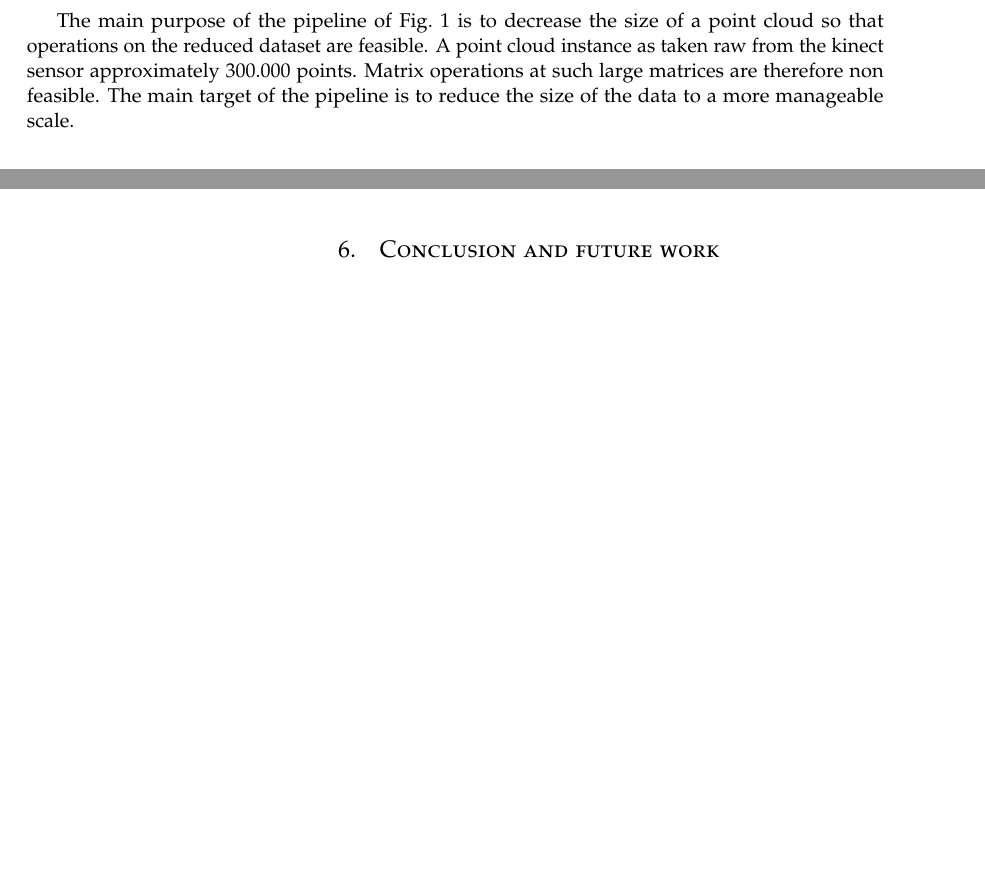
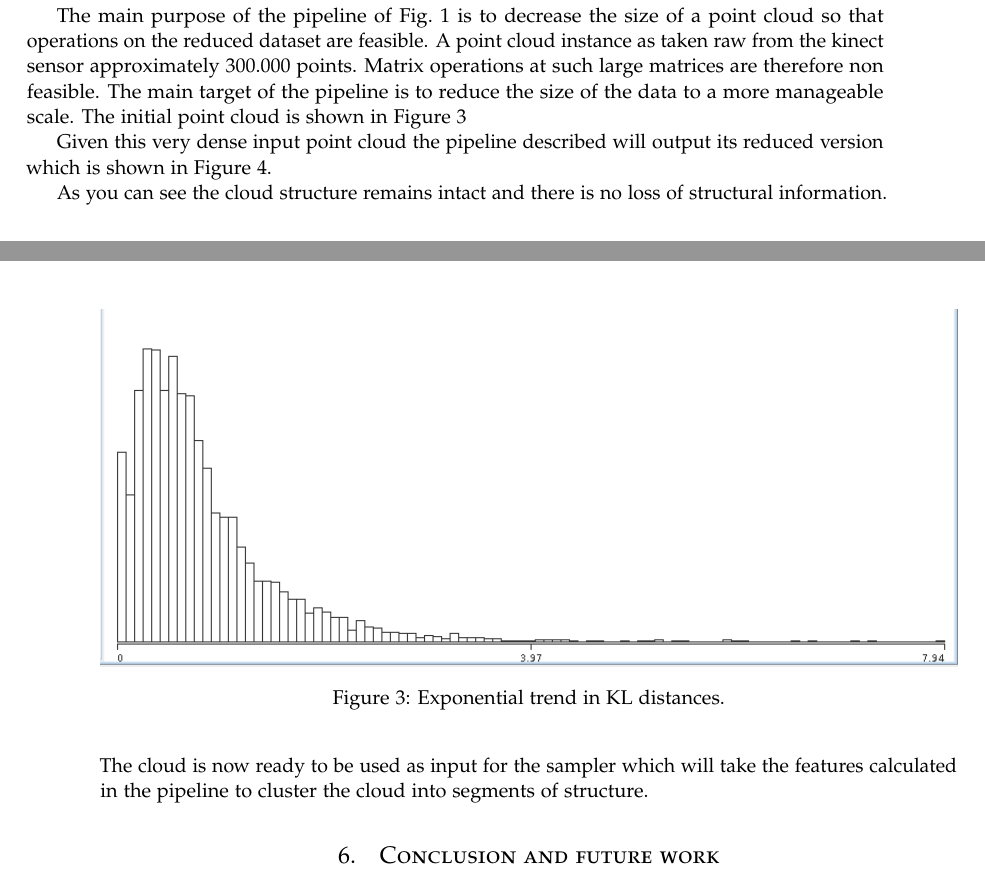
Before and after one commit to hadjichristslave/Thesis-report, a LaTeX thesis (Thesis report.tex): two parts of pages 9 and 10 of 13 before the commit and two parts of pages 9 and 10 of 14 after it, joined at a grey line, cut so that both start at the same text, the shorter picture padded with empty space. Compiled offline with pdfLaTeX.

Commit message:
Added things

```diff
--- a/Thesis report.tex
+++ b/Thesis report.tex
@@ -246,4 +246,14 @@ The EKF SLAM works with no adjustments made to the package but the landmarks whi
 
 The results of the pipeline as well as the results of its performance in SLAM methods will be discussed.
 
-The main purpose of the pipeline of Fig.~\ref{pcl:mod} is to decrease the size of a point cloud so that operations on the reduced dataset are feasible. A point cloud instance as taken raw from the kinect sensor approximately 300.000 points. Matrix operations at such large matrices are therefore non feasible. The main target of the pipeline is to reduce the size of the data to a more manageable scale.
+The main purpose of the pipeline of Fig.~\ref{pcl:mod} is to decrease the size of a point cloud so that operations on the reduced dataset are feasible. A point cloud instance as taken raw from the kinect sensor approximately 300.000 points. Matrix operations at such large matrices are therefore non feasible. The main target of the pipeline is to reduce the size of the data to a more manageable scale. The initial point cloud is shown in Figure~\ref{pcl:fig}
+
+\begin{figure}[h!]
+  \centering
+    \includegraphics[width=1\textwidth]{Kullback-Leibler}
+    \caption{Exponential trend in KL distances.}
+  \label{pcl:fig}
+\end{figure}
+
+
+Given this very dense input point cloud the pipeline described will output its reduced version which is shown in Figure~\ref{pcl:reduced}.
@@ -250,3 +266,7 @@ The main purpose of the pipeline of Fig.~\ref{pcl:mod} is to decrease the size o
+  \label{pcl:reduced}
+\end{figure}
+
+As you can see the cloud structure remains intact and there is no loss of structural information. The cloud is now ready to be used as input for the sampler which will take the features calculated in the pipeline to cluster the cloud into segments of structure.
 
 \section{Conclusion and future work}
 \label{sec:discussion}
```
Also changed, not shown: Thesis report.bbl (added), Thesis report.pdf, pics/clustering.png (added), pics/initial.png (added), pics/initialCluster.png (added), pics/landmarkClasification.png (added), Thesis report.tex (6 more changed lines), 6 other files.
